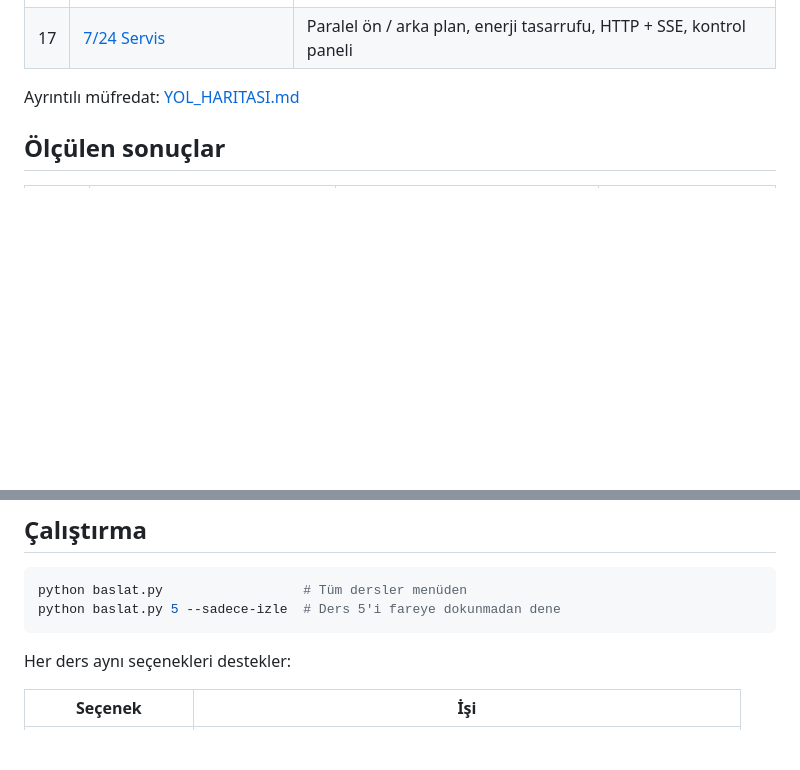
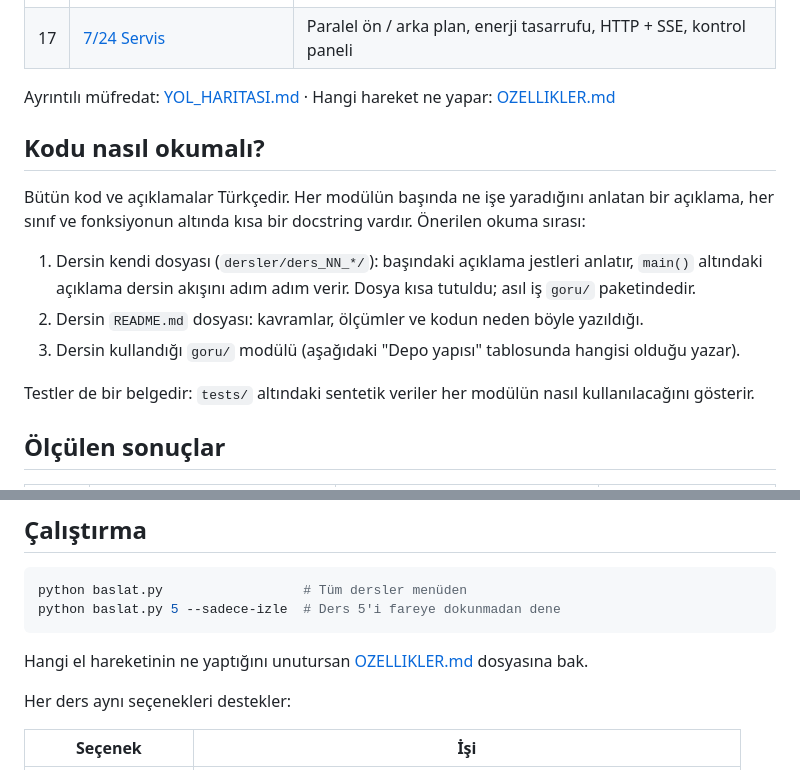
Before and after one commit to YusufTaha-Kurt/Python_CV, a Markdown page: README.md, 2 parts joined by grey strips. Drawn GitHub-style; blank space fills up the shorter version.

Commit message:
Hızlı başvuru: OZELLIKLER.md (hareket ve işlev tablosu), kod okuma rehberi
Co-Authored-By: Claude Sonnet 5.5 <noreply@anthropic.com>

````diff
--- a/README.md
+++ b/README.md
@@ -40,7 +40,19 @@ yetenekler 7/24 arka planda çalışan, başka uygulamalara eklenebilen tek bir
 | | **Faz 5: Entegrasyon** | |
 | 17 | [7/24 Servis](dersler/ders_17_servis/) | Paralel ön / arka plan, enerji tasarrufu, HTTP + SSE, kontrol paneli |
 
-Ayrıntılı müfredat: [YOL_HARITASI.md](YOL_HARITASI.md)
+Ayrıntılı müfredat: [YOL_HARITASI.md](YOL_HARITASI.md) · Hangi hareket ne yapar: [OZELLIKLER.md](OZELLIKLER.md)
+
+## Kodu nasıl okumalı?
+
+Bütün kod ve açıklamalar Türkçedir. Her modülün başında ne işe yaradığını anlatan bir açıklama,
+her sınıf ve fonksiyonun altında kısa bir docstring vardır. Önerilen okuma sırası:
+
+1. Dersin kendi dosyası (`dersler/ders_NN_*/`): başındaki açıklama jestleri anlatır, `main()` altındaki
+   açıklama dersin akışını adım adım verir. Dosya kısa tutuldu; asıl iş `goru/` paketindedir.
+2. Dersin `README.md` dosyası: kavramlar, ölçümler ve kodun neden böyle yazıldığı.
+3. Dersin kullandığı `goru/` modülü (aşağıdaki "Depo yapısı" tablosunda hangisi olduğu yazar).
+
+Testler de bir belgedir: `tests/` altındaki sentetik veriler her modülün nasıl kullanılacağını gösterir.
 
 ## Ölçülen sonuçlar
 
@@ -94,6 +106,8 @@ Modeller (toplam ~70 MB) ilk kullanımda `models/` klasörüne otomatik indirili
 python baslat.py                  # Tüm dersler menüden
 python baslat.py 5 --sadece-izle  # Ders 5'i fareye dokunmadan dene
 ```
+
+Hangi el hareketinin ne yaptığını unutursan [OZELLIKLER.md](OZELLIKLER.md) dosyasına bak.
 
 Her ders aynı seçenekleri destekler:
 
````
Also changed, not shown: OZELLIKLER.md (added, +81 -0 lines), YOL_HARITASI.md (+4 -0 lines).
